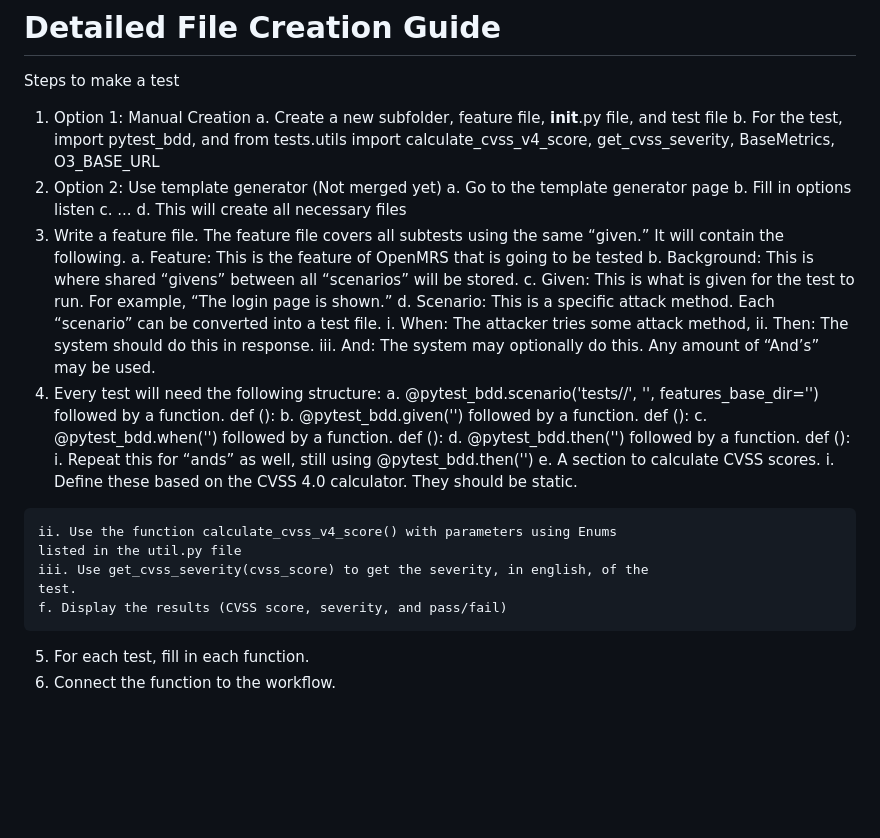
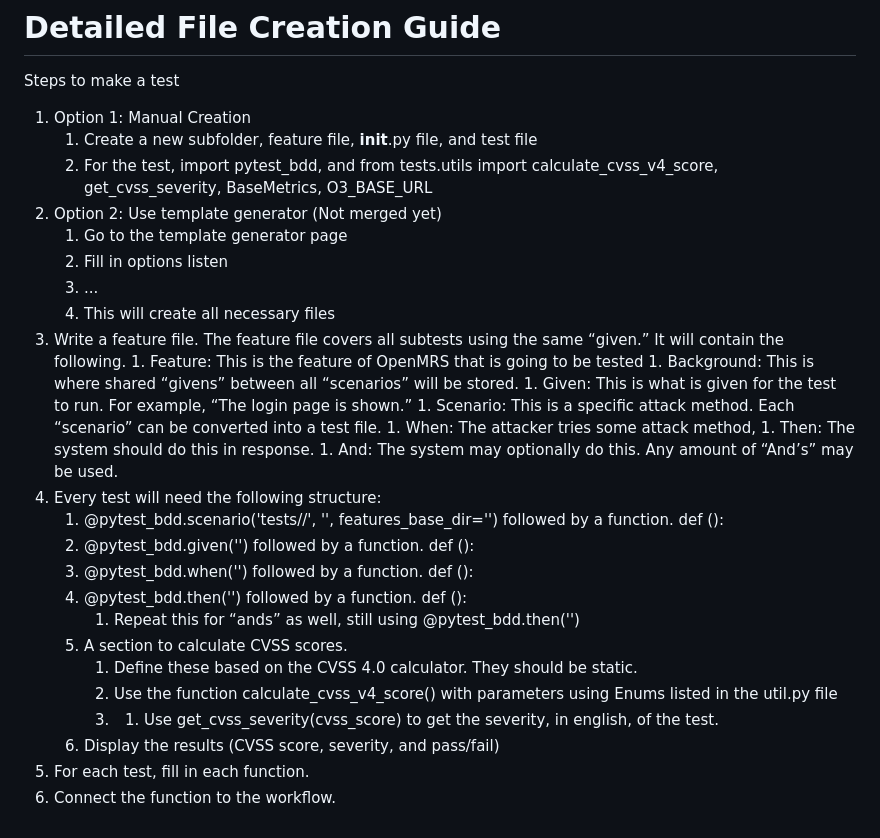
Before and after one commit to openmrs/openmrs-contrib-cvss-scanning, a Markdown page: README.md, the part around the change. Rendered like a GitHub page; blank space fills up the shorter version.

Commit message:
Refactor test creation steps for clarity

````diff
--- a/README.md
+++ b/README.md
@@ -719,44 +719,38 @@ security improves or degrades over time.
 Steps to make a test
 
 1. Option 1: Manual Creation
-    a. Create a new subfolder, feature file, __init__.py file, and test file
-    b. For the test, import pytest_bdd, and from tests.utils import
+    1. Create a new subfolder, feature file, __init__.py file, and test file
+    2. For the test, import pytest_bdd, and from tests.utils import
        calculate_cvss_v4_score, get_cvss_severity, BaseMetrics, O3_BASE_URL
 2. Option 2: Use template generator (Not merged yet)
-    a. Go to the template generator page
-    b. Fill in options listen
-    c. ...
-    d. This will create all necessary files
+    1. Go to the template generator page
+    1. Fill in options listen
+    1. ...
+    1. This will create all necessary files
 3. Write a feature file. The feature file covers all subtests using the same “given.” It will
     contain the following.
-       a. Feature: This is the feature of OpenMRS that is going to be tested
-       b. Background: This is where shared “givens” between all “scenarios” will be stored.
-       c. Given: This is what is given for the test to run. For example, “The login page is
+       1. Feature: This is the feature of OpenMRS that is going to be tested
+       1. Background: This is where shared “givens” between all “scenarios” will be stored.
+       1. Given: This is what is given for the test to run. For example, “The login page is
           shown.”
-       d. Scenario: This is a specific attack method. Each “scenario” can be converted into
+       1. Scenario: This is a specific attack method. Each “scenario” can be converted into
           a test file.
-             i. When: The attacker tries some attack method,
-ii. Then: The system should do this in response.
-iii. And: The system may optionally do this. Any amount of “And’s” may be
+           1. When: The attacker tries some attack method,
+           1. Then: The system should do this in response.
+           1. And: The system may optionally do this. Any amount of “And’s” may be
 used.
-4. Every test will need the following structure:
-    a. @pytest_bdd.scenario('tests/<subfolder>/<feature file>',
+5. Every test will need the following structure:
+    1. @pytest_bdd.scenario('tests/<subfolder>/<feature file>',
        '<Scenario text of one scenario in feature file>',
        features_base_dir='') followed by a function. def <function name>():
-    b. @pytest_bdd.given('<given text>') followed by a function. def <function name>():
-    c. @pytest_bdd.when('<when text>') followed by a function. def <function name>():
-    d. @pytest_bdd.then('<then text>') followed by a function. def <function name>():
-       i. Repeat this for “ands” as well, still using @pytest_bdd.then('<and text>')
-    e. A section to calculate CVSS scores.
-       i. Define these based on the CVSS 4.0 calculator. They should be static.
-
-
-```
-ii. Use the function calculate_cvss_v4_score() with parameters using Enums
-listed in the util.py file
-iii. Use get_cvss_severity(cvss_score) to get the severity, in english, of the
-test.
-f. Display the results (CVSS score, severity, and pass/fail)
-```
+    1. @pytest_bdd.given('<given text>') followed by a function. def <function name>():
+    1. @pytest_bdd.when('<when text>') followed by a function. def <function name>():
+    1. @pytest_bdd.then('<then text>') followed by a function. def <function name>():
+       1. Repeat this for “ands” as well, still using @pytest_bdd.then('<and text>')
+    1. A section to calculate CVSS scores.
+       1. Define these based on the CVSS 4.0 calculator. They should be static.
+       2. Use the function calculate_cvss_v4_score() with parameters using Enums listed in the util.py file
+       3. 1. Use get_cvss_severity(cvss_score) to get the severity, in english, of the test.
+    1. Display the results (CVSS score, severity, and pass/fail)
 5. For each test, fill in each function.
 6. Connect the function to the workflow.
````
